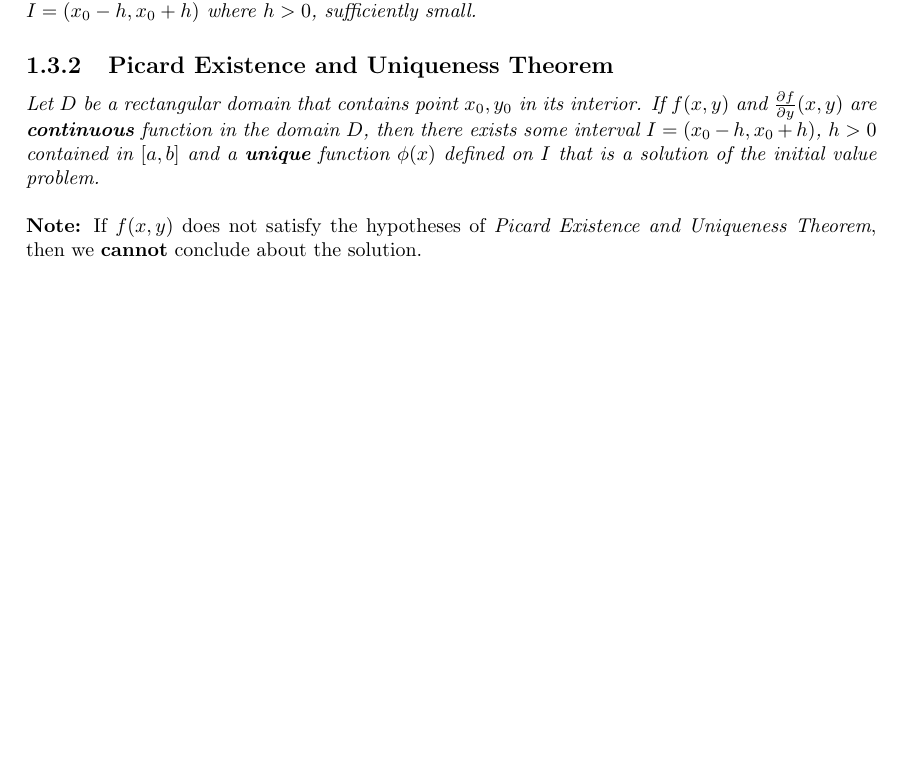
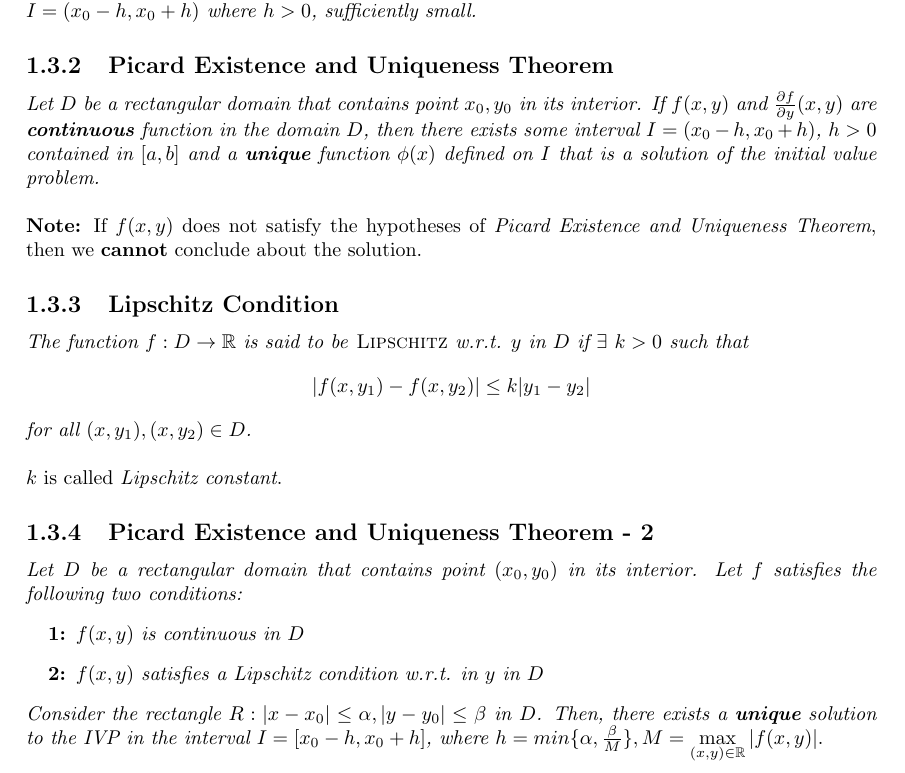
Before and after one commit to bharatsharma2712/lecture_notes, a LaTeX book (ma201/main.tex): part of page 6 of 7, cut so that both start at the same text, the shorter picture padded with empty space. Compiled offline with pdfLaTeX.

Commit message:
Add Lec 8

```diff
--- a/ma201/main.tex
+++ b/ma201/main.tex
@@ -225,6 +225,24 @@ A IVP may have zero, one, finite or infinite solutions.
 \\\\
 \noindent\textbf{Note:} If \(f(x, y)\) does not satisfy the hypotheses of \textit{Picard Existence and Uniqueness Theorem}, then we \textbf{cannot} conclude about the solution.
 
+\subsection{Lipschitz Condition}
+\noindent\textit{The function \(f: D\to\mathbb{R}\) is said to be \textsc{Lipschitz} w.r.t. \(y\) in \(D\) if \(\exists\ k>0\) such that}
+\[
+	|f(x, y_1) - f(x, y_2)| \leq k|y_1 - y_2|
+\]
+\textit{for all \((x, y_1), (x, y_2) \in D\).}
+\\\\
+\noindent \(k\) is called \textit{Lipschitz constant}.
+
+\subsection{Picard Existence and Uniqueness Theorem - 2}
+\textit{Let \(D\) be a rectangular domain that contains point \((x_0, y_0)\) in its interior. Let \(f\) satisfies the following two conditions:}
+\begin{enumerate}
+	\item \textit{\(f(x, y)\) is continuous in \(D\)}
+	\item \textit{\(f(x, y)\) satisfies a Lipschitz condition w.r.t. in \(y\) in \(D\)}
+\end{enumerate}
+\textit{Consider the rectangle \(R: |x - x_0| \leq \alpha, |y- y_0|\leq \beta\) in \(D\). Then, there exists a \textbf{unique} solution to the IVP in the interval \(I = [x_0 - h, x_0 + h]\), where \(h = min\{\alpha, \frac{\beta}{M}\}, M = \max\limits_{(x, y)\in\mathbb{R}}|f(x, y)|\)}.
+
+
 \bibliographystyle{unsrt}
 \bibliography{main}
 \end{document}
```
Also changed, not shown: ma201/main.pdf.
